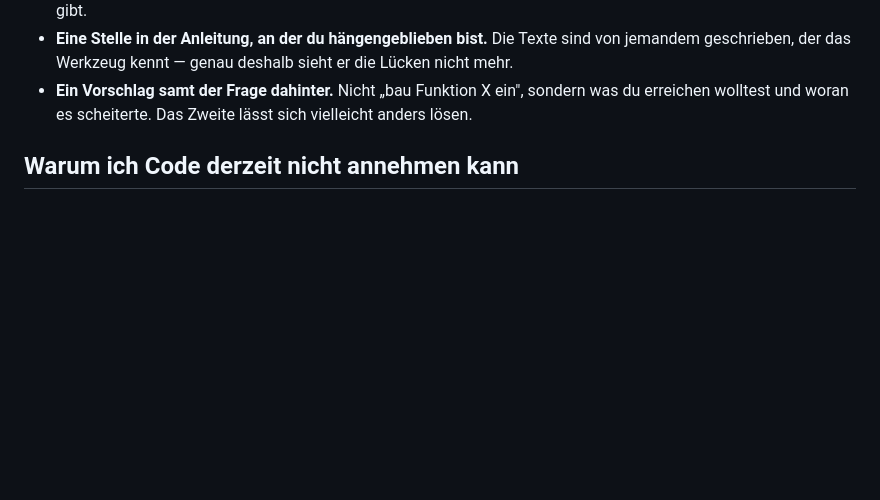
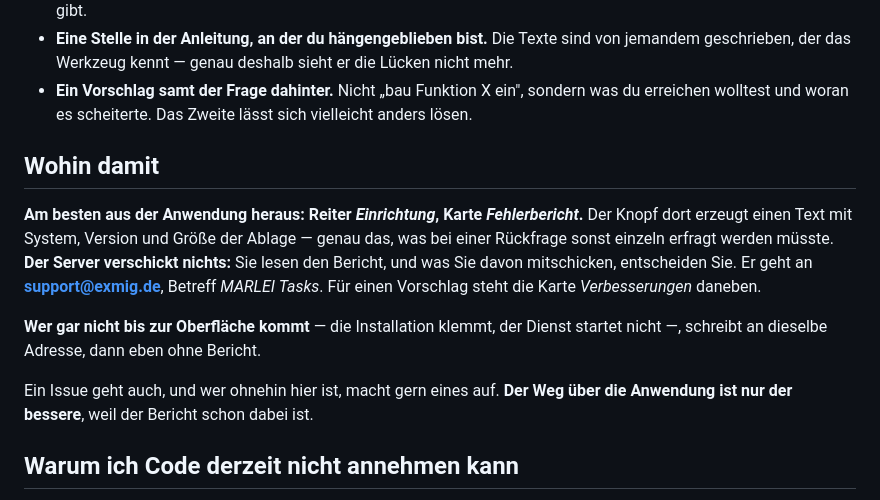
Before and after one commit to exmig/marlei-tasks, a Markdown page: CONTRIBUTING.md, the part around the change. Rendered like a GitHub page; blank space fills up the shorter version.

Commit message:
GitHub zeigt jetzt auf die Oberflaeche, nicht umgekehrt
Wer einen Kontakt vor sich hat, macht deswegen kein Issue auf. Die
Karten "Fehlerbericht" und "Verbesserungen" unter Einrichtung gibt es
seit jeher, aber GitHub erwaehnte sie mit keinem Wort -- und
CONTRIBUTING.md zaehlte auf, WOMIT man am meisten hilft, ohne je zu
sagen, WOHIN damit.

Der neue Abschnitt sagt es, und er schickt in die Anwendung: Der Knopf
dort erzeugt einen Text mit System, Version und Groesse der Ablage --
genau das, was bei einer Rueckfrage sonst einzeln erfragt werden
muesste, und genau das, was eine Issue-Vorlage abfragen wuerde. Der
Server verschickt nichts; was mitgeht, entscheidet der Betreiber.

Zwei Faelle stehen daneben, weil sie sonst durchfallen: wer gar nicht
bis zur Oberflaeche kommt (Installation klemmt, Dienst startet nicht),
und wer ohnehin schon auf GitHub steht. Das Issue bleibt moeglich, es
ist nur nicht mehr der genannte Weg.

Nicht angefasst: SECURITY.md. Eine Sicherheitsluecke gehoert weiter
nicht in ein Issue und auch nicht in den Fehlerbericht -- der Weg bleibt
privat.

Dieselbe Aenderung in MARLEI Boot, mit dessen Woertern.

Co-Authored-By: Claude Opus 5 (1M context) <noreply@anthropic.com>

```diff
--- a/CONTRIBUTING.md
+++ b/CONTRIBUTING.md
@@ -26,6 +26,24 @@ diesen Ausschnitt vergrößert, ist mehr wert als eine Zeile Code:
 - **Ein Vorschlag samt der Frage dahinter.** Nicht „bau Funktion X ein",
   sondern was du erreichen wolltest und woran es scheiterte. Das Zweite
   lässt sich vielleicht anders lösen.
+
+## Wohin damit
+
+**Am besten aus der Anwendung heraus: Reiter *Einrichtung*, Karte
+*Fehlerbericht*.** Der Knopf dort erzeugt einen Text mit System, Version
+und Größe der Ablage — genau das, was bei einer Rückfrage sonst einzeln
+erfragt werden müsste. **Der Server verschickt nichts:** Sie lesen den
+Bericht, und was Sie davon mitschicken, entscheiden Sie. Er geht an
+**[support@exmig.de](mailto:support@exmig.de)**, Betreff *MARLEI Tasks*.
+Für einen Vorschlag steht die Karte *Verbesserungen* daneben.
+
+**Wer gar nicht bis zur Oberfläche kommt** — die Installation klemmt, der
+Dienst startet nicht —, schreibt an dieselbe Adresse, dann eben ohne
+Bericht.
+
+Ein Issue geht auch, und wer ohnehin hier ist, macht gern eines auf. **Der
+Weg über die Anwendung ist nur der bessere**, weil der Bericht schon
+dabei ist.
 
 ## Warum ich Code derzeit nicht annehmen kann
 
```
Also changed, not shown: README.md (+5 -1 lines).
